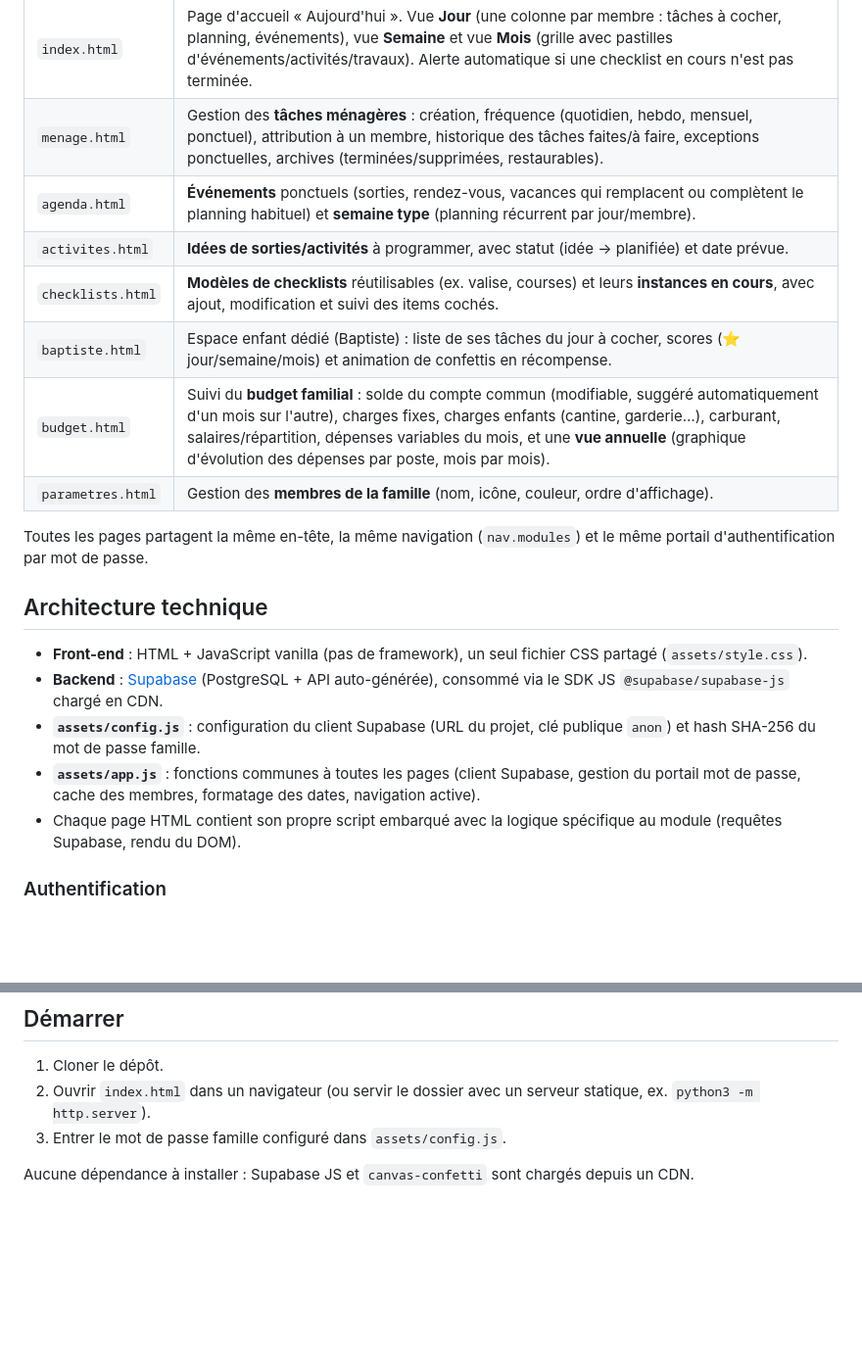
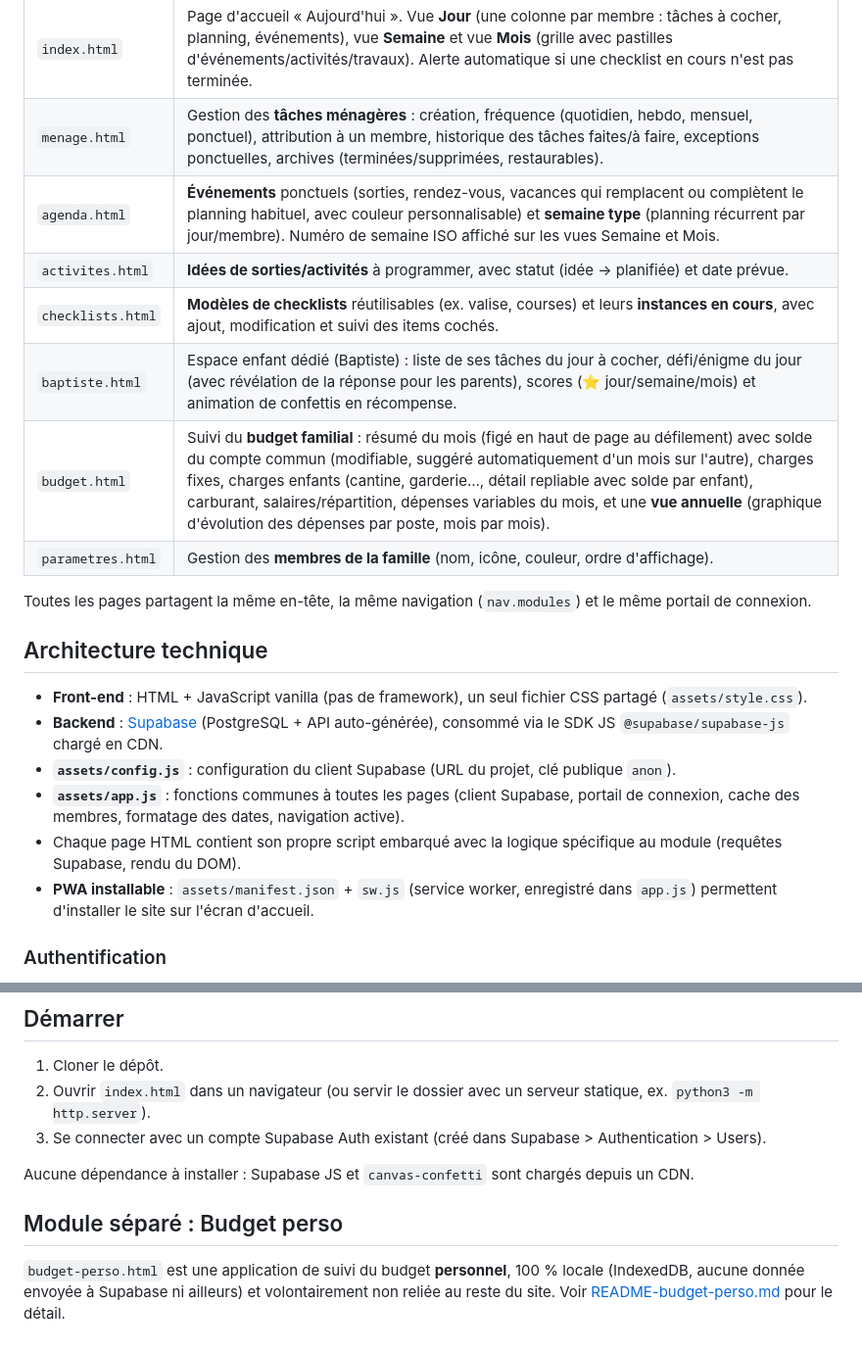
Before and after one commit to Nanims88/OrgaFamille, a Markdown page: README.md, 2 parts joined by grey strips. Shown at 98% size. GitHub-like rendering; blank space fills up the shorter version.

Commit message:
Compléter le README après les évolutions récentes (agenda, Baptiste, PWA, module budget perso)
Ajoute les ajouts non encore documentés : couleur des événements et
numéro de semaine ISO dans l'agenda, défi/énigme du jour de Baptiste,
résumé figé et détail enfants repliable sur budget.html, PWA
installable (manifest + service worker), et un renvoi vers le module
séparé budget-perso.html / README-budget-perso.md.

Corrige aussi trois phrases encore héritées de l'ancien système de
mot de passe unique (hash local), remplacé entretemps par de vrais
comptes Supabase Auth par personne.

Co-Authored-By: Claude Sonnet 5 <noreply@anthropic.com>
Claude-Session: https://claude.ai/code/session_01SmsVdNMbc5hB6XBUyYhEeV

```diff
--- a/README.md
+++ b/README.md
@@ -10,22 +10,23 @@ Aucune installation ni build n'est nécessaire : l'app est un ensemble de pages
 |---|---|
 | `index.html` | Page d'accueil « Aujourd'hui ». Vue **Jour** (une colonne par membre : tâches à cocher, planning, événements), vue **Semaine** et vue **Mois** (grille avec pastilles d'événements/activités/travaux). Alerte automatique si une checklist en cours n'est pas terminée. |
 | `menage.html` | Gestion des **tâches ménagères** : création, fréquence (quotidien, hebdo, mensuel, ponctuel), attribution à un membre, historique des tâches faites/à faire, exceptions ponctuelles, archives (terminées/supprimées, restaurables). |
-| `agenda.html` | **Événements** ponctuels (sorties, rendez-vous, vacances qui remplacent ou complètent le planning habituel) et **semaine type** (planning récurrent par jour/membre). |
+| `agenda.html` | **Événements** ponctuels (sorties, rendez-vous, vacances qui remplacent ou complètent le planning habituel, avec couleur personnalisable) et **semaine type** (planning récurrent par jour/membre). Numéro de semaine ISO affiché sur les vues Semaine et Mois. |
 | `activites.html` | **Idées de sorties/activités** à programmer, avec statut (idée → planifiée) et date prévue. |
 | `checklists.html` | **Modèles de checklists** réutilisables (ex. valise, courses) et leurs **instances en cours**, avec ajout, modification et suivi des items cochés. |
-| `baptiste.html` | Espace enfant dédié (Baptiste) : liste de ses tâches du jour à cocher, scores (⭐ jour/semaine/mois) et animation de confettis en récompense. |
-| `budget.html` | Suivi du **budget familial** : solde du compte commun (modifiable, suggéré automatiquement d'un mois sur l'autre), charges fixes, charges enfants (cantine, garderie…), carburant, salaires/répartition, dépenses variables du mois, et une **vue annuelle** (graphique d'évolution des dépenses par poste, mois par mois). |
+| `baptiste.html` | Espace enfant dédié (Baptiste) : liste de ses tâches du jour à cocher, défi/énigme du jour (avec révélation de la réponse pour les parents), scores (⭐ jour/semaine/mois) et animation de confettis en récompense. |
+| `budget.html` | Suivi du **budget familial** : résumé du mois (figé en haut de page au défilement) avec solde du compte commun (modifiable, suggéré automatiquement d'un mois sur l'autre), charges fixes, charges enfants (cantine, garderie…, détail repliable avec solde par enfant), carburant, salaires/répartition, dépenses variables du mois, et une **vue annuelle** (graphique d'évolution des dépenses par poste, mois par mois). |
 | `parametres.html` | Gestion des **membres de la famille** (nom, icône, couleur, ordre d'affichage). |
 
-Toutes les pages partagent la même en-tête, la même navigation (`nav.modules`) et le même portail d'authentification par mot de passe.
+Toutes les pages partagent la même en-tête, la même navigation (`nav.modules`) et le même portail de connexion.
 
 ## Architecture technique
 
 - **Front-end** : HTML + JavaScript vanilla (pas de framework), un seul fichier CSS partagé (`assets/style.css`).
 - **Backend** : [Supabase](https://supabase.com) (PostgreSQL + API auto-générée), consommé via le SDK JS `@supabase/supabase-js` chargé en CDN.
-- **`assets/config.js`** : configuration du client Supabase (URL du projet, clé publique `anon`) et hash SHA-256 du mot de passe famille.
-- **`assets/app.js`** : fonctions communes à toutes les pages (client Supabase, gestion du portail mot de passe, cache des membres, formatage des dates, navigation active).
+- **`assets/config.js`** : configuration du client Supabase (URL du projet, clé publique `anon`).
+- **`assets/app.js`** : fonctions communes à toutes les pages (client Supabase, portail de connexion, cache des membres, formatage des dates, navigation active).
 - Chaque page HTML contient son propre script embarqué avec la logique spécifique au module (requêtes Supabase, rendu du DOM).
+- **PWA installable** : `assets/manifest.json` + `sw.js` (service worker, enregistré dans `app.js`) permettent d'installer le site sur l'écran d'accueil.
 
 ### Authentification
 
@@ -57,6 +58,10 @@ Pour ajouter quelqu'un ou changer un mot de passe : Supabase > Authentication >
 
 1. Cloner le dépôt.
 2. Ouvrir `index.html` dans un navigateur (ou servir le dossier avec un serveur statique, ex. `python3 -m http.server`).
-3. Entrer le mot de passe famille configuré dans `assets/config.js`.
+3. Se connecter avec un compte Supabase Auth existant (créé dans Supabase > Authentication > Users).
 
 Aucune dépendance à installer : Supabase JS et `canvas-confetti` sont chargés depuis un CDN.
+
+## Module séparé : Budget perso
+
+`budget-perso.html` est une application de suivi du budget **personnel**, 100 % locale (IndexedDB, aucune donnée envoyée à Supabase ni ailleurs) et volontairement non reliée au reste du site. Voir [README-budget-perso.md](README-budget-perso.md) pour le détail.
```
